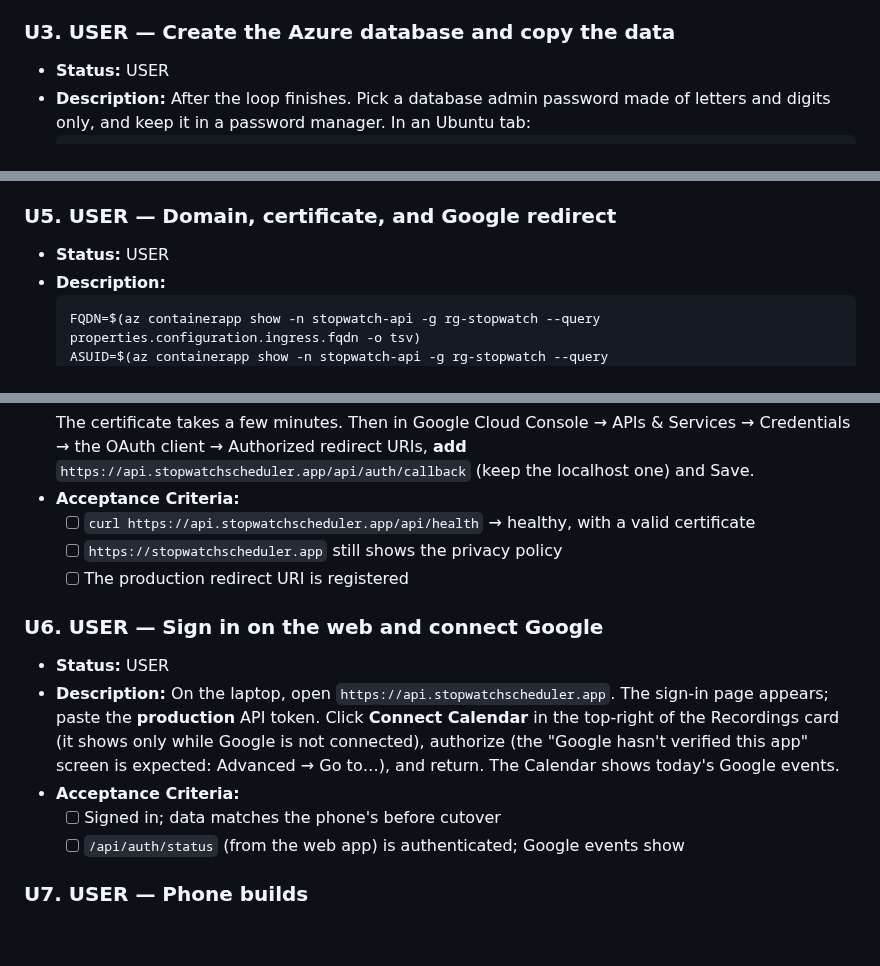
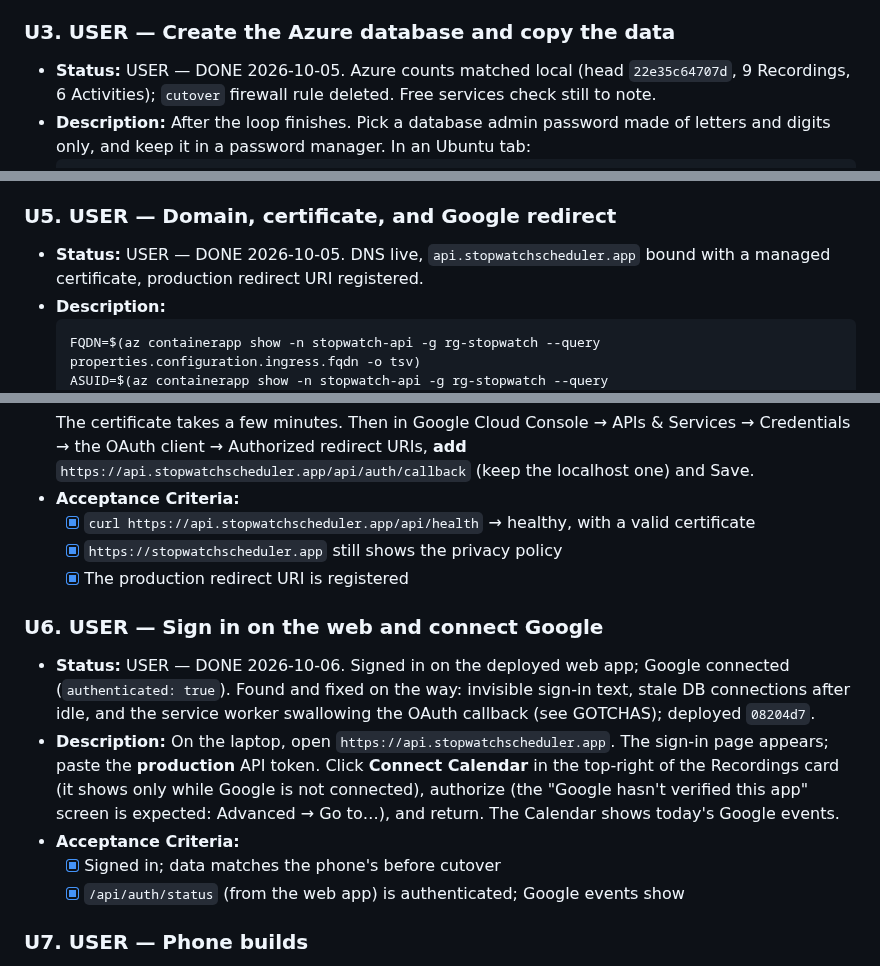
Before and after one commit to steviepee/Stopwatch-scheduler, a Markdown page: prd.md, 3 parts joined by grey strips. Rendered like a GitHub page; blank space fills up the shorter version.

````diff
--- a/prd.md
+++ b/prd.md
@@ -289,7 +289,7 @@ still HOLD, carried at the end of this file.
   - [x] `APP_VARIANT=development npx expo config --type public` shows the dev package; without it, the normal one
 
 ### U3. USER — Create the Azure database and copy the data
-- **Status:** USER
+- **Status:** USER — DONE 2026-10-05. Azure counts matched local (head `22e35c64707d`, 9 Recordings, 6 Activities); `cutover` firewall rule deleted. Free services check still to note.
 - **Description:** After the loop finishes. Pick a database admin password made of letters and
   digits only, and keep it in a password manager. In an Ubuntu tab:
   ```bash
@@ -370,7 +370,7 @@ still HOLD, carried at the end of this file.
   - [x] `curl -s -o /dev/null -w "%{http_code}" https://$FQDN/api/auth/google/login` → 401 (C1)
 
 ### U5. USER — Domain, certificate, and Google redirect
-- **Status:** USER
+- **Status:** USER — DONE 2026-10-05. DNS live, `api.stopwatchscheduler.app` bound with a managed certificate, production redirect URI registered.
 - **Description:**
   ```bash
   FQDN=$(az containerapp show -n stopwatch-api -g rg-stopwatch --query properties.configuration.ingress.fqdn -o tsv)
@@ -390,19 +390,19 @@ still HOLD, carried at the end of this file.
   Credentials → the OAuth client → Authorized redirect URIs, **add**
   `https://api.stopwatchscheduler.app/api/auth/callback` (keep the localhost one) and Save.
 - **Acceptance Criteria:**
-  - [ ] `curl https://api.stopwatchscheduler.app/api/health` → healthy, with a valid certificate
-  - [ ] `https://stopwatchscheduler.app` still shows the privacy policy
-  - [ ] The production redirect URI is registered
+  - [x] `curl https://api.stopwatchscheduler.app/api/health` → healthy, with a valid certificate
+  - [x] `https://stopwatchscheduler.app` still shows the privacy policy
+  - [x] The production redirect URI is registered
 
 ### U6. USER — Sign in on the web and connect Google
-- **Status:** USER
+- **Status:** USER — DONE 2026-10-06. Signed in on the deployed web app; Google connected (`authenticated: true`). Found and fixed on the way: invisible sign-in text, stale DB connections after idle, and the service worker swallowing the OAuth callback (see GOTCHAS); deployed `08204d7`.
 - **Description:** On the laptop, open `https://api.stopwatchscheduler.app`. The sign-in page
   appears; paste the **production** API token. Click **Connect Calendar** in the top-right of the Recordings card (it shows only while Google is not connected),
   authorize (the "Google hasn't verified this app" screen is expected: Advanced → Go to…), and
   return. The Calendar shows today's Google events.
 - **Acceptance Criteria:**
-  - [ ] Signed in; data matches the phone's before cutover
-  - [ ] `/api/auth/status` (from the web app) is authenticated; Google events show
+  - [x] Signed in; data matches the phone's before cutover
+  - [x] `/api/auth/status` (from the web app) is authenticated; Google events show
 
 ### U7. USER — Phone builds
 - **Status:** USER
````
Also changed, not shown: other parts of prd.md (+2 -2 lines), GOTCHAS.md (+50 -0 lines).
